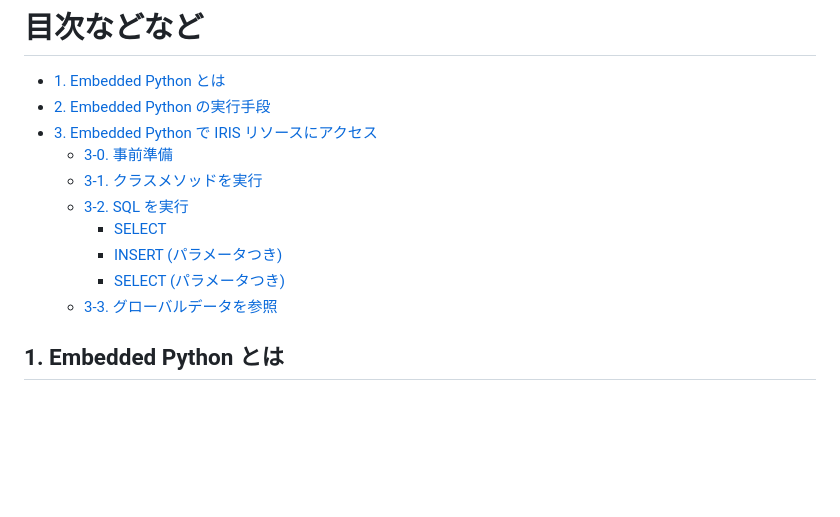
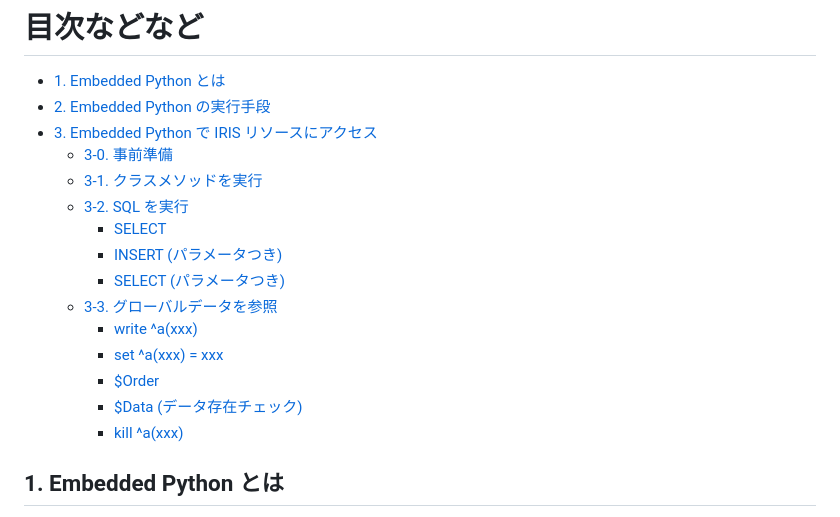
Before and after one commit to Tomo0Okuyama/meetup2024WorkShop, a Markdown page: 2.EmbeddedPython/README.md, the part around the change printed below. Drawn GitHub-style; blank space fills up the shorter version.

```diff
--- a/2.EmbeddedPython/README.md
+++ b/2.EmbeddedPython/README.md
@@ -19,5 +19,10 @@ Embedded Python により Python ロジックが IRIS プロセスとして実
         -  [SELECT (パラメータつき)](#select-パラメータつき)
     - [3-3. グローバルデータを参照](#3-3-グローバルデータを参照)
+        -  [write ^a(xxx)](#write-axxx)
+        -  [set ^a(xxx) = xxx](#set-axxx--xxx)
+        -  [$Order](#order)
+        -  [$Data (データ存在チェック)](#data-データ存在チェック)
+        -  [kill ^a(xxx)](#kill-axxx)
 
 
 ## 1. Embedded Python とは
```
Also changed, not shown: other parts of 2.EmbeddedPython/README.md (+1 -1 lines).
